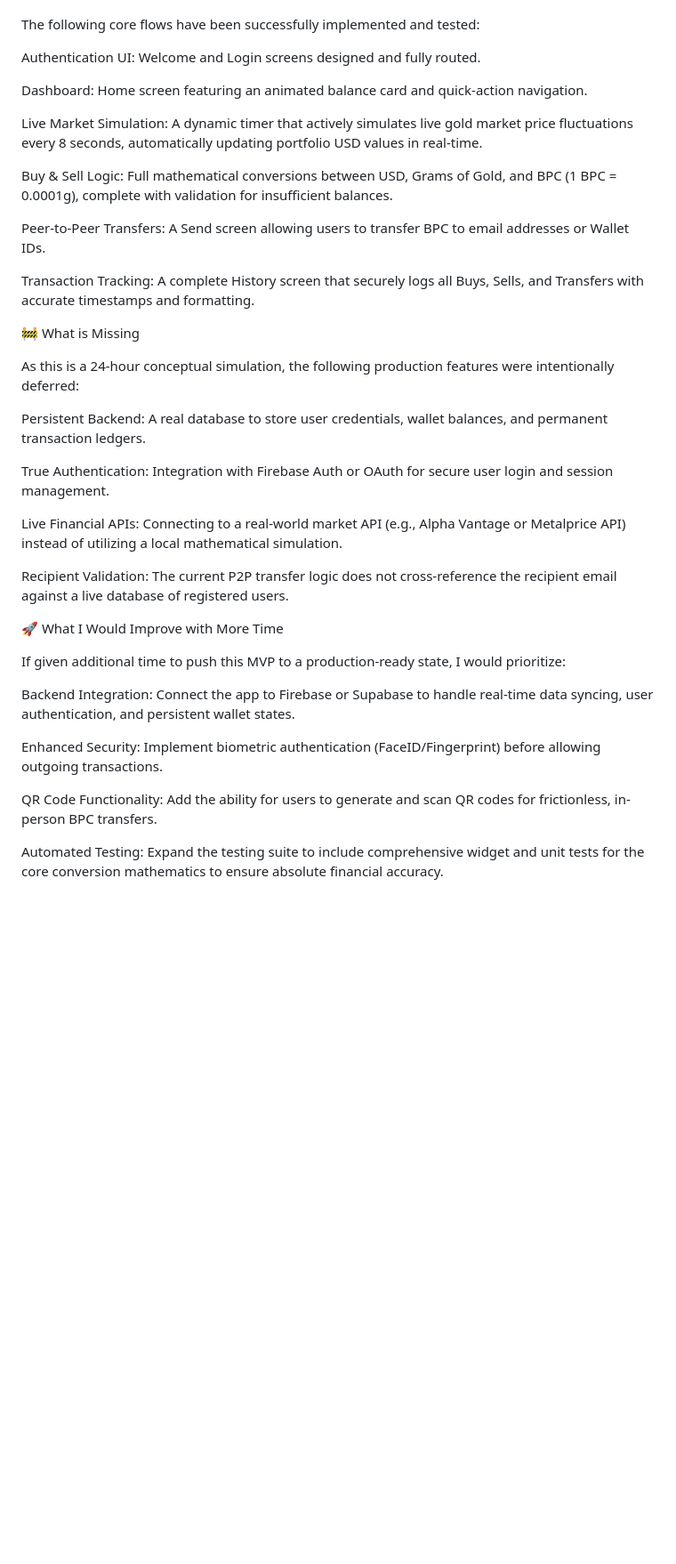
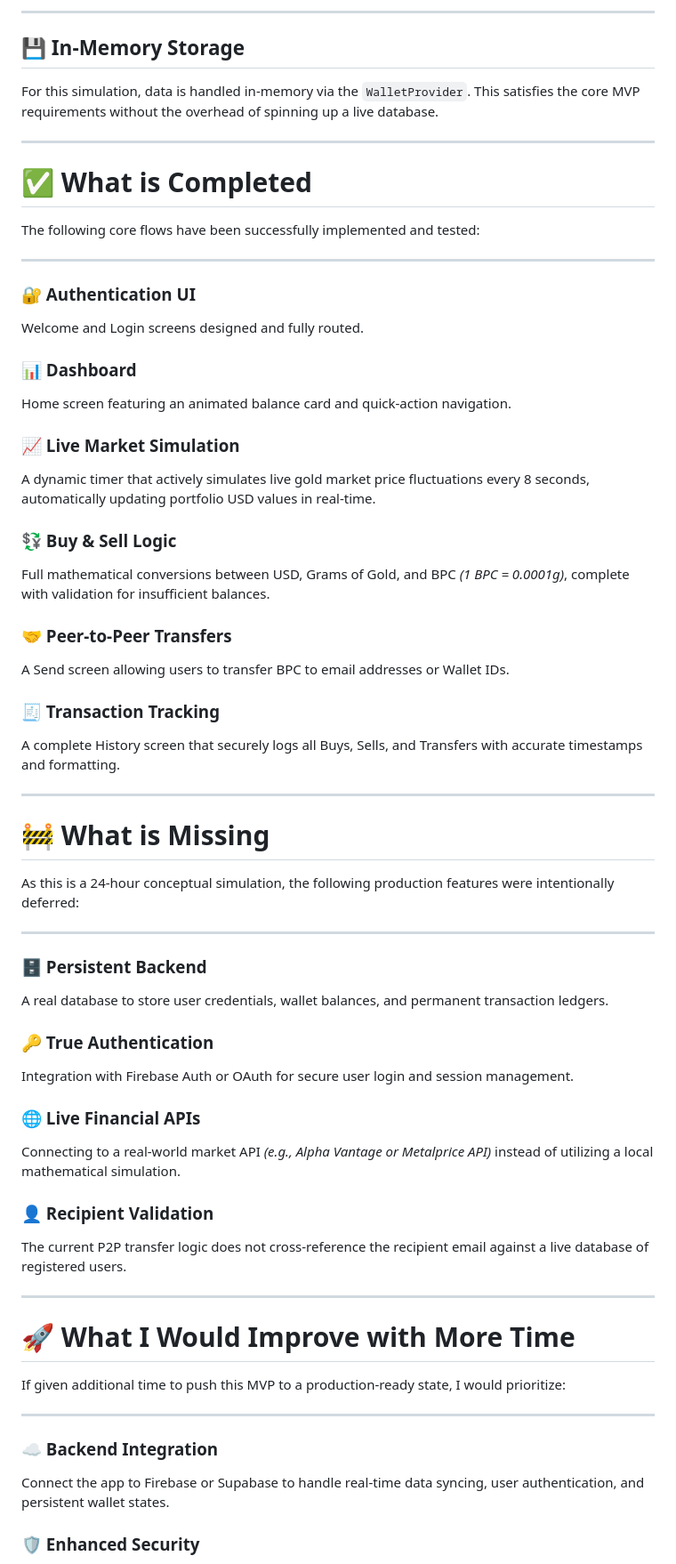
Before and after one commit to shahintc/aurix_wallet, a Markdown page: README.md, the part around one of its changes. Shown at 89% size. GitHub-like rendering; blank space fills up the shorter version.

```diff
--- a/README.md
+++ b/README.md
@@ -42,43 +92,76 @@ In-Memory Storage: For this simulation, data is handled in-memory via the Wallet
+---
+
+## 💾 In-Memory Storage
+
+For this simulation, data is handled in-memory via the `WalletProvider`. This satisfies the core MVP requirements without the overhead of spinning up a live database.
+
+---
+
+# ✅ What is Completed
 
 The following core flows have been successfully implemented and tested:
 
-Authentication UI: Welcome and Login screens designed and fully routed.
+---
 
-Dashboard: Home screen featuring an animated balance card and quick-action navigation.
+### 🔐 Authentication UI
 
-Live Market Simulation: A dynamic timer that actively simulates live gold market price fluctuations every 8 seconds, automatically updating portfolio USD values in real-time.
+Welcome and Login screens designed and fully routed.
 
-Buy & Sell Logic: Full mathematical conversions between USD, Grams of Gold, and BPC (1 BPC = 0.0001g), complete with validation for insufficient balances.
+### 📊 Dashboard
 
-Peer-to-Peer Transfers: A Send screen allowing users to transfer BPC to email addresses or Wallet IDs.
+Home screen featuring an animated balance card and quick-action navigation.
 
-Transaction Tracking: A complete History screen that securely logs all Buys, Sells, and Transfers with accurate timestamps and formatting.
+### 📈 Live Market Simulation
 
+A dynamic timer that actively simulates live gold market price fluctuations every 8 seconds, automatically updating portfolio USD values in real-time.
 
+### 💱 Buy & Sell Logic
 
-🚧 What is Missing
+Full mathematical conversions between USD, Grams of Gold, and BPC *(1 BPC = 0.0001g)*, complete with validation for insufficient balances.
+
+### 🤝 Peer-to-Peer Transfers
+
+A Send screen allowing users to transfer BPC to email addresses or Wallet IDs.
+
+### 🧾 Transaction Tracking
+
+A complete History screen that securely logs all Buys, Sells, and Transfers with accurate timestamps and formatting.
+
+---
+
+# 🚧 What is Missing
 
 As this is a 24-hour conceptual simulation, the following production features were intentionally deferred:
 
-Persistent Backend: A real database to store user credentials, wallet balances, and permanent transaction ledgers.
+---
 
-True Authentication: Integration with Firebase Auth or OAuth for secure user login and session management.
+### 🗄️ Persistent Backend
 
-Live Financial APIs: Connecting to a real-world market API (e.g., Alpha Vantage or Metalprice API) instead of utilizing a local mathematical simulation.
+A real database to store user credentials, wallet balances, and permanent transaction ledgers.
 
-Recipient Validation: The current P2P transfer logic does not cross-reference the recipient email against a live database of registered users.
+### 🔑 True Authentication
 
+Integration with Firebase Auth or OAuth for secure user login and session management.
 
+### 🌐 Live Financial APIs
 
-🚀 What I Would Improve with More Time
+Connecting to a real-world market API *(e.g., Alpha Vantage or Metalprice API)* instead of utilizing a local mathematical simulation.
+
+### 👤 Recipient Validation
+
+The current P2P transfer logic does not cross-reference the recipient email against a live database of registered users.
+
+---
+
+# 🚀 What I Would Improve with More Time
 
 If given additional time to push this MVP to a production-ready state, I would prioritize:
 
-Backend Integration: Connect the app to Firebase or Supabase to handle real-time data syncing, user authentication, and persistent wallet states.
+---
 
-Enhanced Security: Implement biometric authentication (FaceID/Fingerprint) before allowing outgoing transactions.
+### ☁️ Backend Integration
 
-QR Code Functionality: Add the ability for users to generate and scan QR codes for frictionless, in-person BPC transfers.
+Connect the app to Firebase or Supabase to handle real-time data syncing, user authentication, and persistent wallet states.
 
-Automated Testing: Expand the testing suite to include comprehensive widget and unit tests for the core conversion mathematics to ensure absolute financial accuracy.
+### 🛡️ Enhanced Security
 
```
Also changed, not shown: other parts of README.md (+93 -21 lines).
